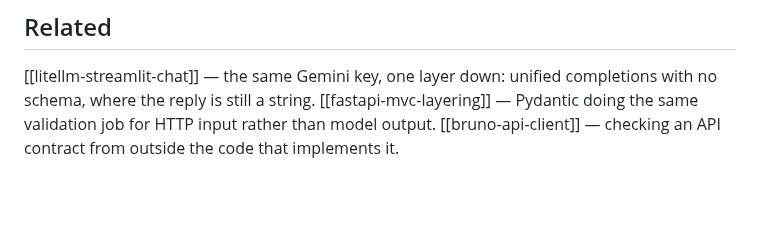
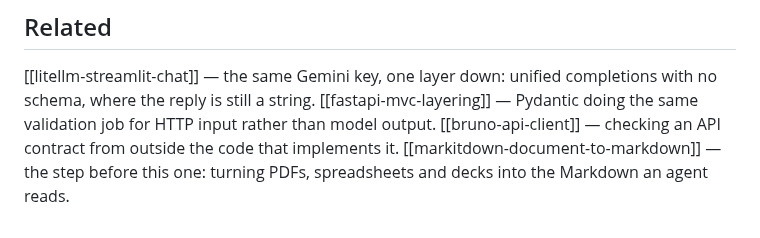
Before and after one commit to jeonck/handson, a Markdown page: 01-install/pydantic-ai-structured-output.md, the part around the change. Drawn GitHub-style; blank space fills up the shorter version.

```diff
--- a/01-install/pydantic-ai-structured-output.md
+++ b/01-install/pydantic-ai-structured-output.md
@@ -362,3 +362,4 @@ number to watch.
 [[litellm-streamlit-chat]] — the same Gemini key, one layer down: unified completions with no schema, where the reply is still a string.
 [[fastapi-mvc-layering]] — Pydantic doing the same validation job for HTTP input rather than model output.
 [[bruno-api-client]] — checking an API contract from outside the code that implements it.
+[[markitdown-document-to-markdown]] — the step before this one: turning PDFs, spreadsheets and decks into the Markdown an agent reads.
```
Also changed, not shown: 01-install/markitdown-document-to-markdown.md (added, +222 -0 lines).
